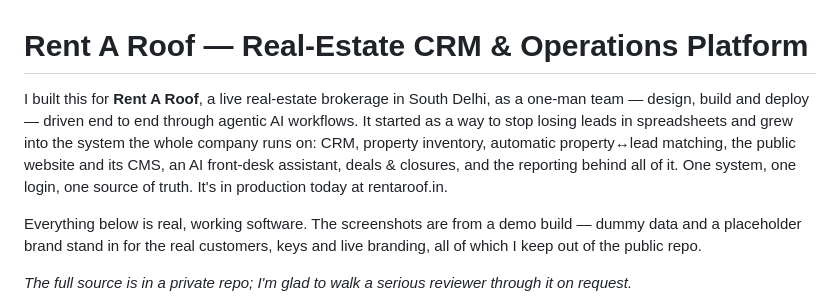
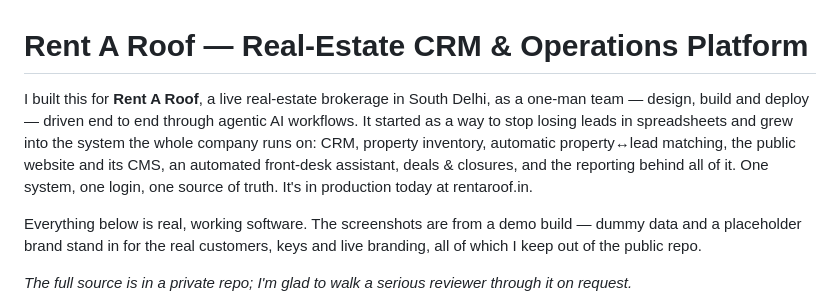
Before and after one commit to abBytes-sudo/real-estate-crm-showcase, a Markdown page: README.md, the part around the change. GitHub-like rendering.

Commit message:
Fix overstated 'AI front-desk' claim -> 'automated front-desk assistant'
Roofie is a local rule-based (scripted) engine, not an LLM/AI agent; the copy
now describes it accurately.

Co-Authored-By: Claude Opus 4.8 <noreply@anthropic.com>

```diff
--- a/README.md
+++ b/README.md
@@ -1,6 +1,6 @@
 # Rent A Roof — Real-Estate CRM & Operations Platform
 
-I built this for **Rent A Roof**, a live real-estate brokerage in South Delhi, as a one-man team — design, build and deploy — driven end to end through agentic AI workflows. It started as a way to stop losing leads in spreadsheets and grew into the system the whole company runs on: CRM, property inventory, automatic property↔lead matching, the public website and its CMS, an AI front-desk assistant, deals & closures, and the reporting behind all of it. One system, one login, one source of truth. It's in production today at rentaroof.in.
+I built this for **Rent A Roof**, a live real-estate brokerage in South Delhi, as a one-man team — design, build and deploy — driven end to end through agentic AI workflows. It started as a way to stop losing leads in spreadsheets and grew into the system the whole company runs on: CRM, property inventory, automatic property↔lead matching, the public website and its CMS, an automated front-desk assistant, deals & closures, and the reporting behind all of it. One system, one login, one source of truth. It's in production today at rentaroof.in.
 
 Everything below is real, working software. The screenshots are from a demo build — dummy data and a placeholder brand stand in for the real customers, keys and live branding, all of which I keep out of the public repo.
 
```
